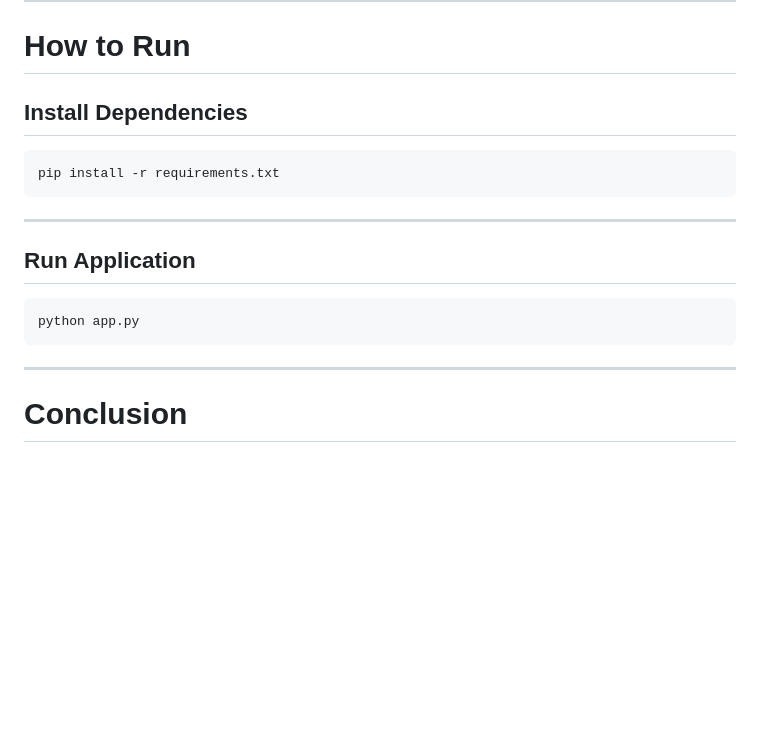
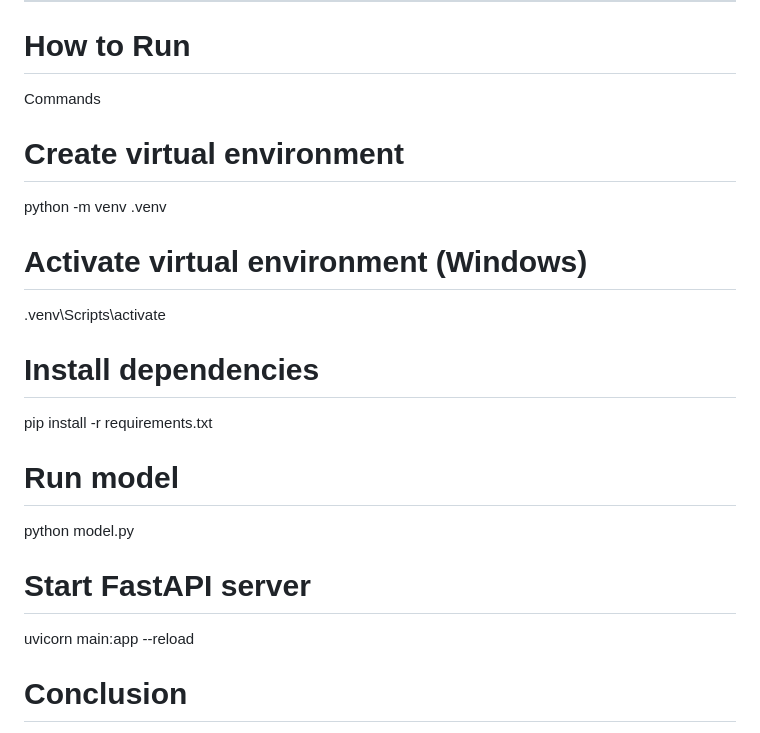
Before and after one commit to Prajwal7896/Nivada, a Markdown page: readme.md, the part around the change. GitHub-like rendering; blank space fills up the shorter version.

Commit message:
Revise setup and run instructions in README
Updated instructions for setting up and running the application.

````diff
--- a/readme.md
+++ b/readme.md
@@ -302,21 +302,22 @@ sentence-transformers
 
 # How to Run
 
-## Install Dependencies
+Commands
 
-```bash
+# Create virtual environment
+python -m venv .venv
+
+# Activate virtual environment (Windows)
+.venv\Scripts\activate
+
+# Install dependencies
 pip install -r requirements.txt
-```
 
----
+# Run model
+python model.py
 
-## Run Application
-
-```bash
-python app.py
-```
-
----
+# Start FastAPI server
+uvicorn main:app --reload
 
 # Conclusion
 
````
